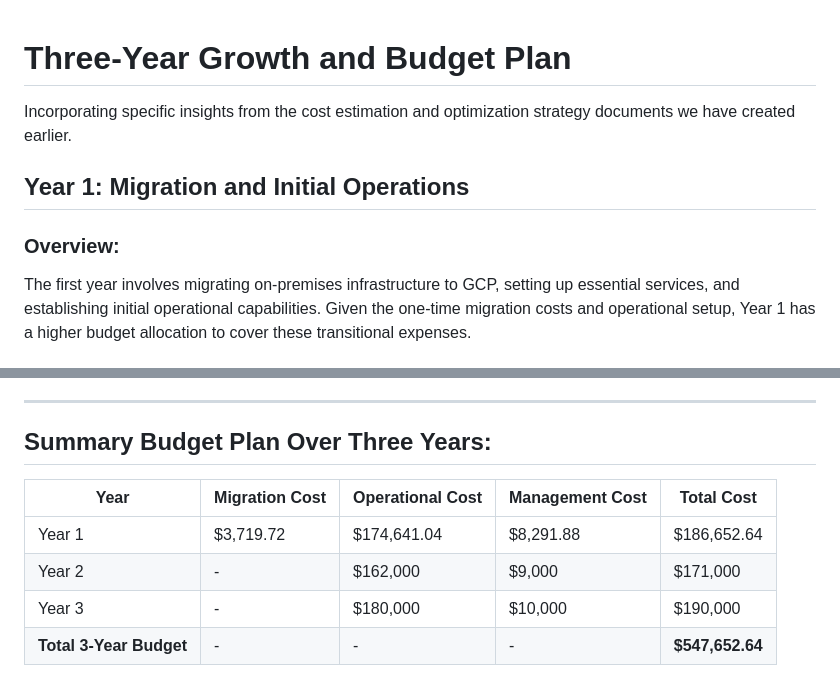
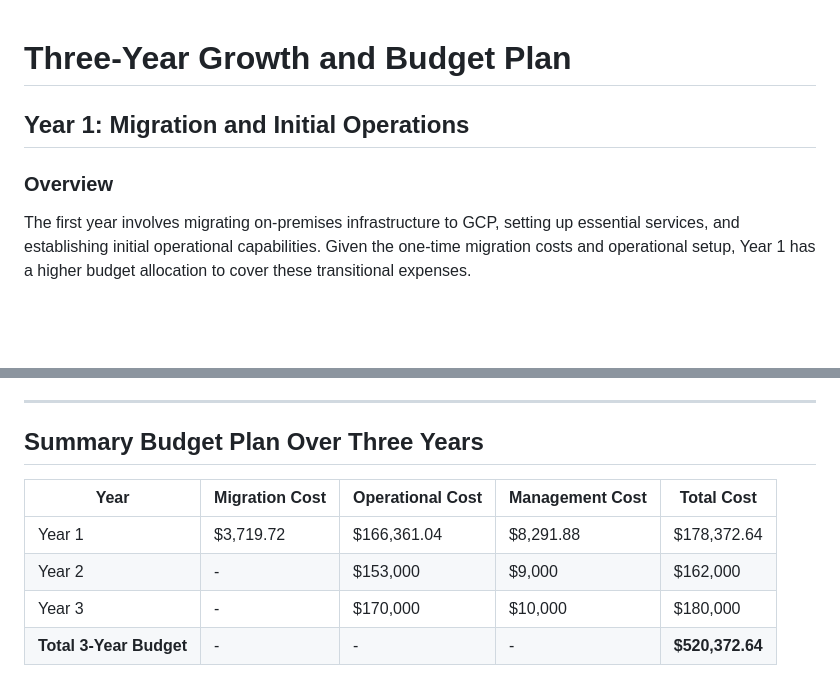
Before and after one commit to Klamichhane738/CST8913_010-Cloud-Migration_Lab, a Markdown page: Lab 9/BudgetPlan.md, 2 parts joined by grey strips. Rendered like a GitHub page; blank space fills up the shorter version.

```diff
--- a/Lab 9/BudgetPlan.md
+++ b/Lab 9/BudgetPlan.md
@@ -1,9 +1,7 @@
 # Three-Year Growth and Budget Plan
-
-Incorporating specific insights from the cost estimation and optimization strategy documents we have created earlier.
 
 ## Year 1: Migration and Initial Operations
 
-### Overview:
+### Overview
 The first year involves migrating on-premises infrastructure to GCP, setting up essential services, and establishing initial operational capabilities. Given the one-time migration costs and operational setup, Year 1 has a higher budget allocation to cover these transitional expenses.
 
@@ -70,11 +63,10 @@ Maintain efficient disaster recovery with multi-regional storage and focused mon
 
 ---
 
-## Summary Budget Plan Over Three Years:
-
-| Year    | Migration Cost | Operational Cost | Management Cost | Total Cost       |
-| ------- | -------------- | ---------------- | --------------- | ---------------- |
-| Year 1  | $3,719.72      | $174,641.04      | $8,291.88       | $186,652.64      |
-| Year 2  | -              | $162,000         | $9,000          | $171,000         |
-| Year 3  | -              | $180,000         | $10,000         | $190,000         |
-| **Total 3-Year Budget** | - | - | - | **$547,652.64** |
+## Summary Budget Plan Over Three Years
+| Year   | Migration Cost | Operational Cost | Management Cost | Total Cost     |
+|--------|----------------|------------------|------------------|-----------------|
+| Year 1 | $3,719.72      | $166,361.04      | $8,291.88        | $178,372.64     |
+| Year 2 | -              | $153,000         | $9,000           | $162,000        |
+| Year 3 | -              | $170,000         | $10,000          | $180,000        |
+| **Total 3-Year Budget** | -              | -                | -                | **$520,372.64** |
```
Also changed, not shown: other parts of Lab 9/BudgetPlan.md (+36 -41 lines).
